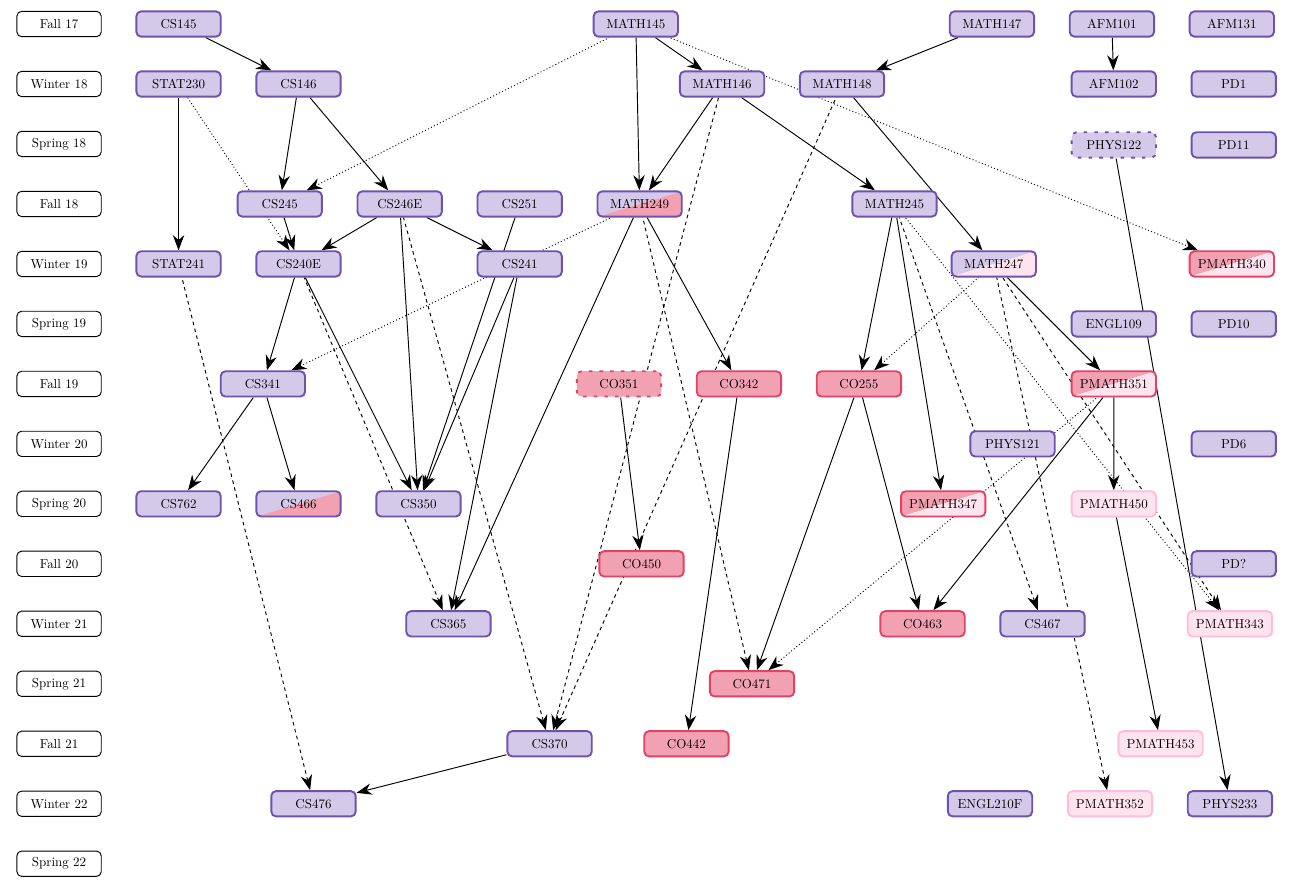
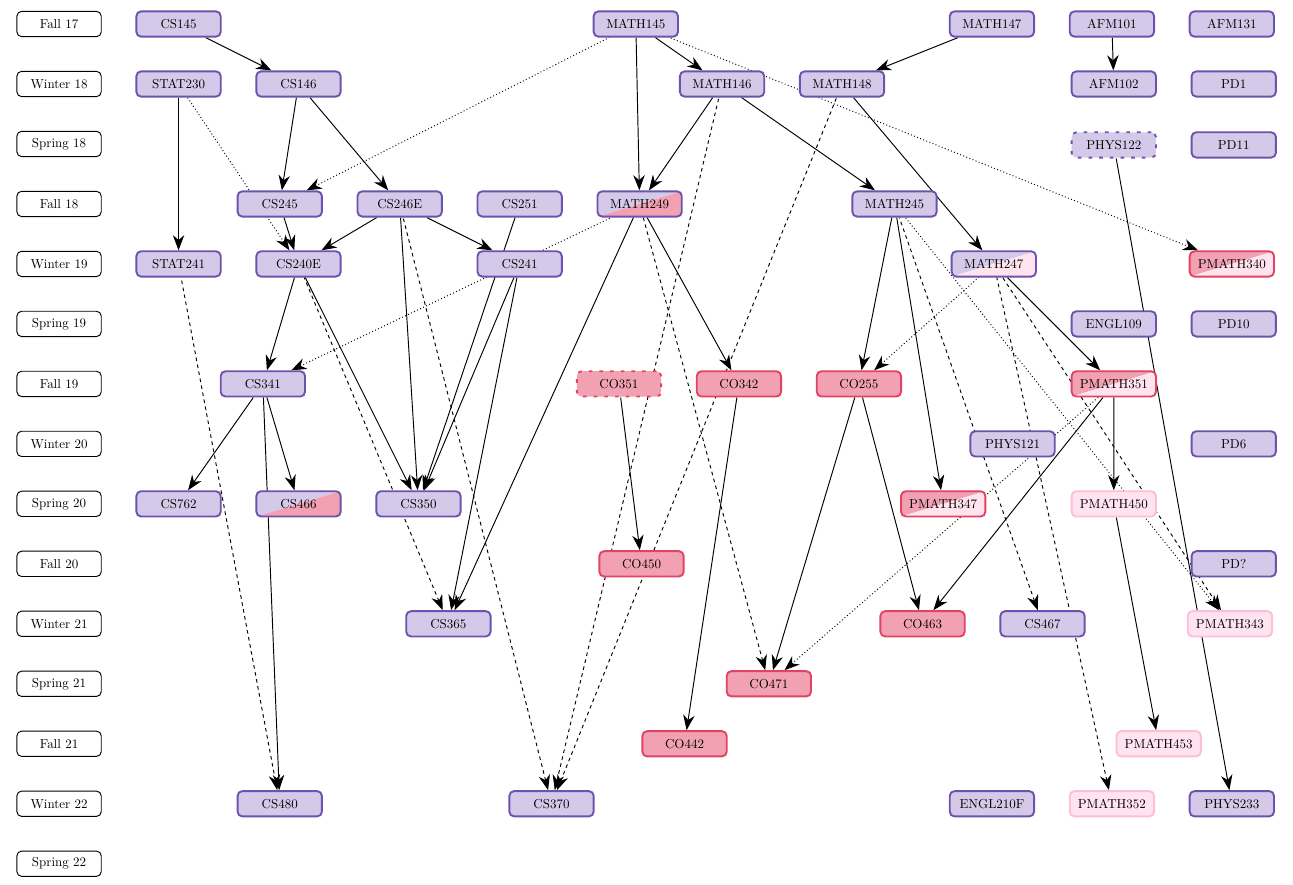
Before and after one commit to felix990302/course_graph, a LaTeX document (course_graph.tex): part of the page, cut so that both start at the same text. Compiled offline with LuaLaTeX.

Commit message:
made F21 tentative work term URA

```diff
--- a/course_graph.tex
+++ b/course_graph.tex
@@ -141,13 +141,13 @@
     \PlaceCourses{CS365/cs/9cm, CO463/co/11.5cm, CS467/cs/1cm, PMATH343/pm/3cm}
 
     \node[term, below=of W21, alias=last] (S21) {Spring 21};
-    \PlaceCourses{CO471/co/18cm}
+    \PlaceCourses{CO471/co/18.5cm}
 
     \node[term, below=of S21, alias=last] (F21) {Fall 21};
-    \PlaceCourses{CS370/cs/12cm, CO442/co/1.5cm, PMATH453/pm/11.5cm}
+    \PlaceCourses{CO442/co/16cm, PMATH453/pm/11.5cm}
 
     \node[term, below=of F21, alias=last] (W22) {Winter 22};
-    \PlaceCourses{CS476/cs/5cm, ENGL210F/cs/17.5cm, PMATH352/pm/1cm, PHYS233/cs/1cm}
+    \PlaceCourses{CS480/cs/4cm, CS370/cs/5.5cm, ENGL210F/cs/10.5cm, PMATH352/pm/1cm, PHYS233/cs/1cm}
 
     \node[term, below=of W22, alias=last] (S22) {Spring 22};
 
@@ -197,12 +197,12 @@
             CO471 <-[prereq, dotted] PMATH351;
             CO471 <-[prereq] CO255;
 
-            CS370 <-[prereq, dashed] {CS246E, MATH146, MATH148};
             CO442 <-[prereq] CO342;
             PMATH453 <-[prereq] PMATH450;
 
-            CS476 <-[prereq] CS370;
-            CS476 <-[prereq, dashed] STAT241;
+            CS480 <-[prereq] CS341;
+            CS480 <-[prereq, dashed] STAT241;
+            CS370 <-[prereq, dashed] {CS246E, MATH146, MATH148};
             PMATH352 <-[prereq, dashed] MATH247;
             PHYS233 <-[prereq] PHYS122;
         };
```
Also changed, not shown: course_graph.pdf.
